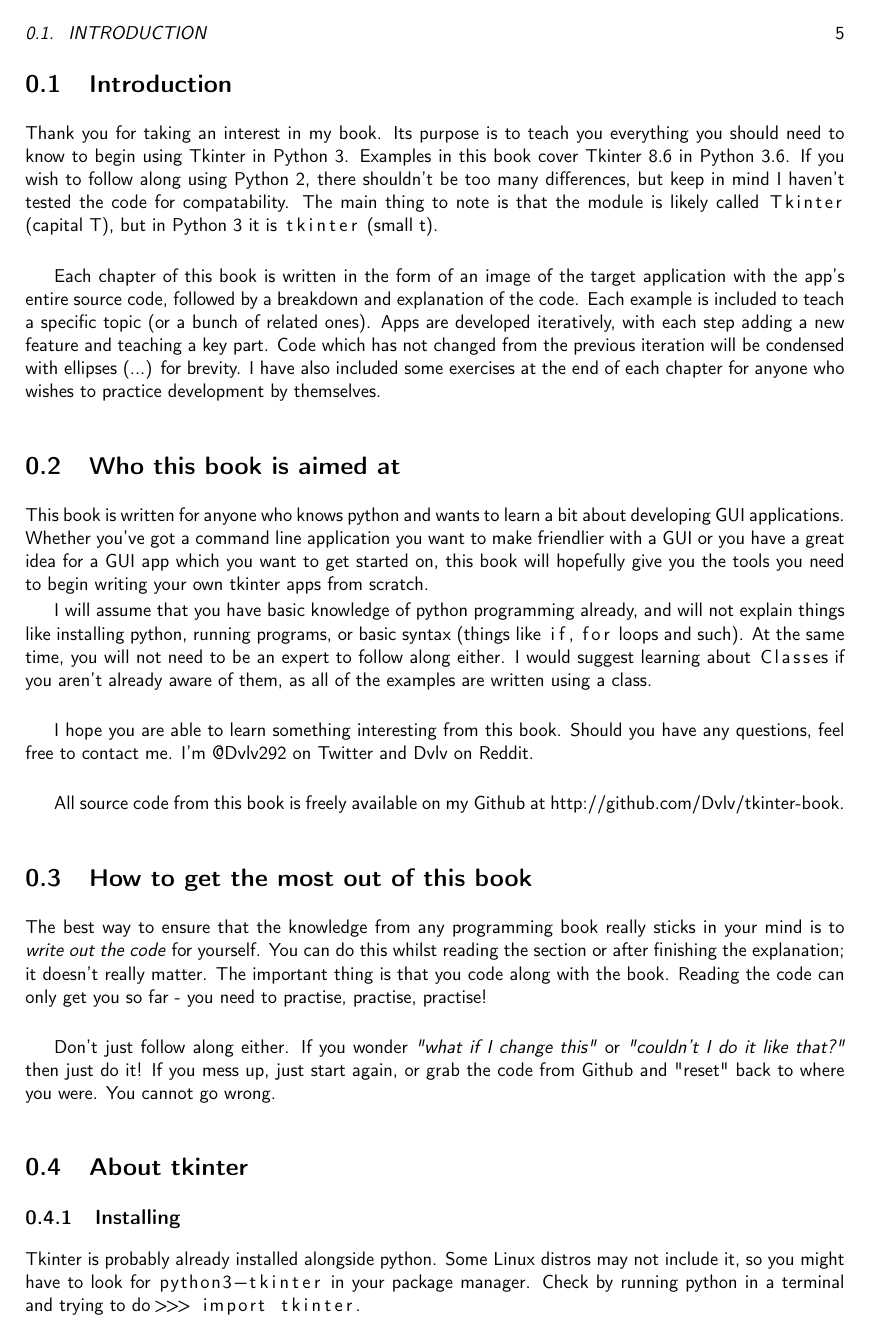
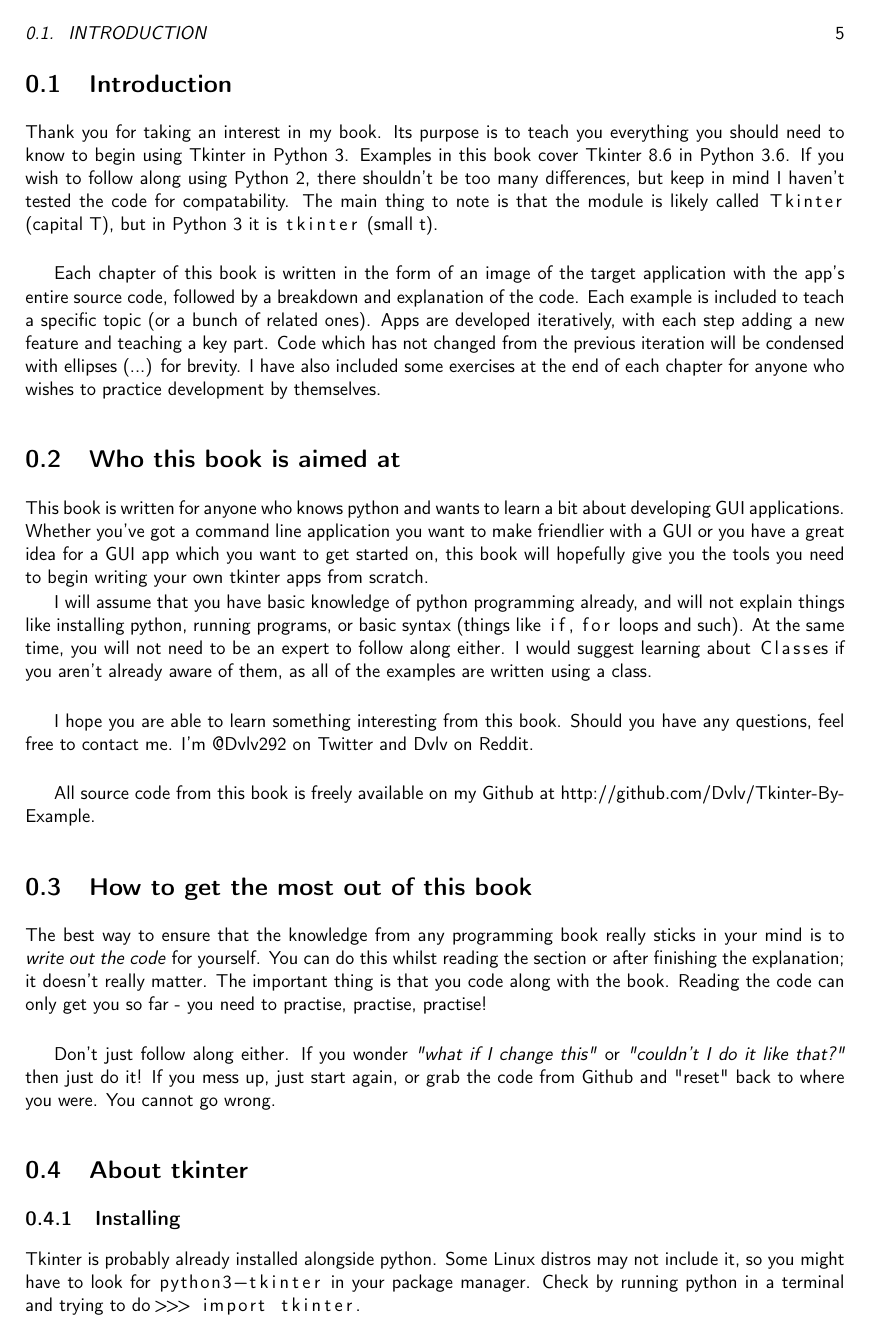
Before and after one commit to Dvlv/Tkinter-By-Example, a LaTeX thesis (assets/Tkinter-By-Example.tex): page 5 of 86. Compiled offline with pdfLaTeX.

Commit message:
updating repository link to new one

```diff
--- a/assets/Tkinter-By-Example.tex
+++ b/assets/Tkinter-By-Example.tex
@@ -34,7 +34,7 @@
 \title{Python Tkinter By Example}
 \author{David Love}
 
-\newcommand{\myGithub}{http://github.com/Dvlv/tkinter-book}
+\newcommand{\myGithub}{http://github.com/Dvlv/Tkinter-By-Example}
 
 \renewcommand{\familydefault}{\sfdefault}
 
```
Also changed, not shown: Tkinter-By-Example.pdf.
